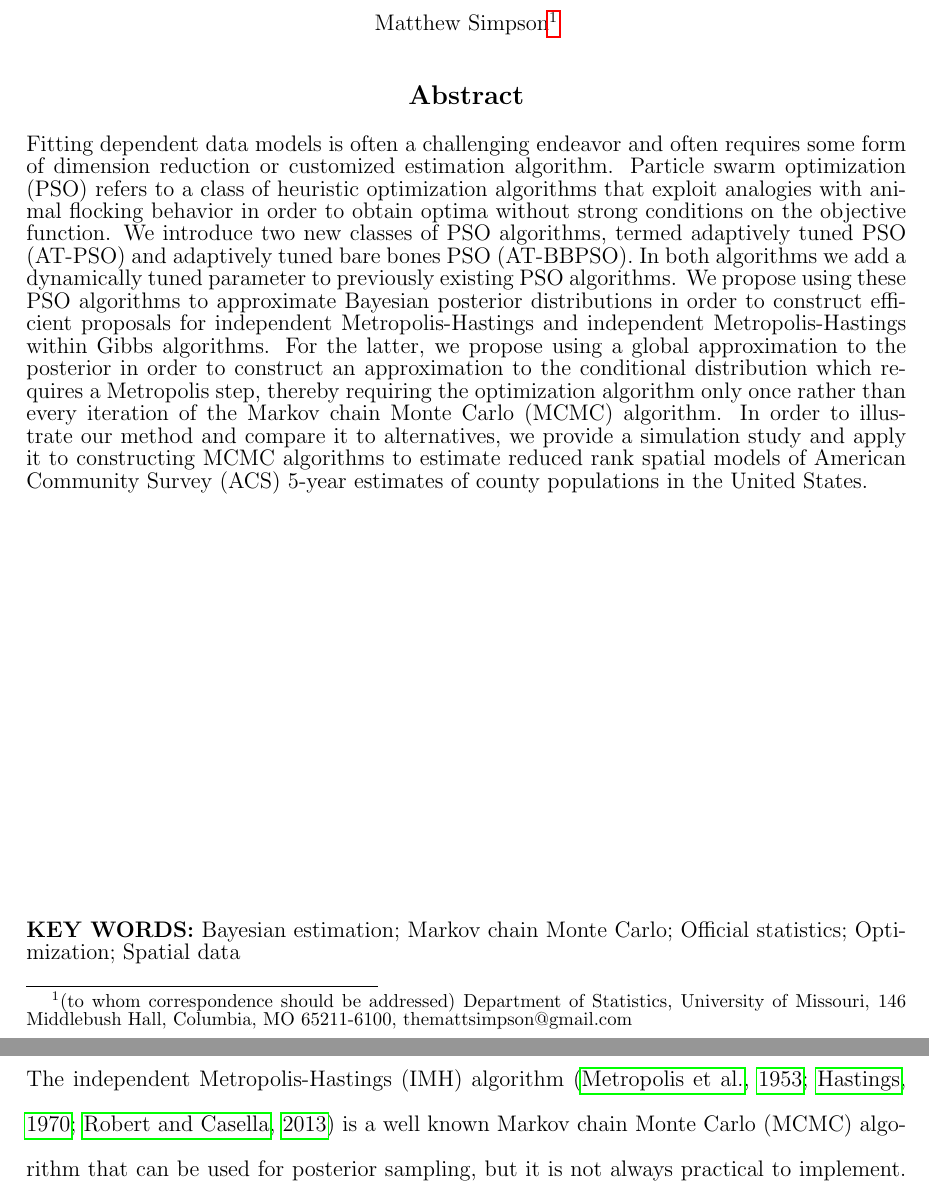
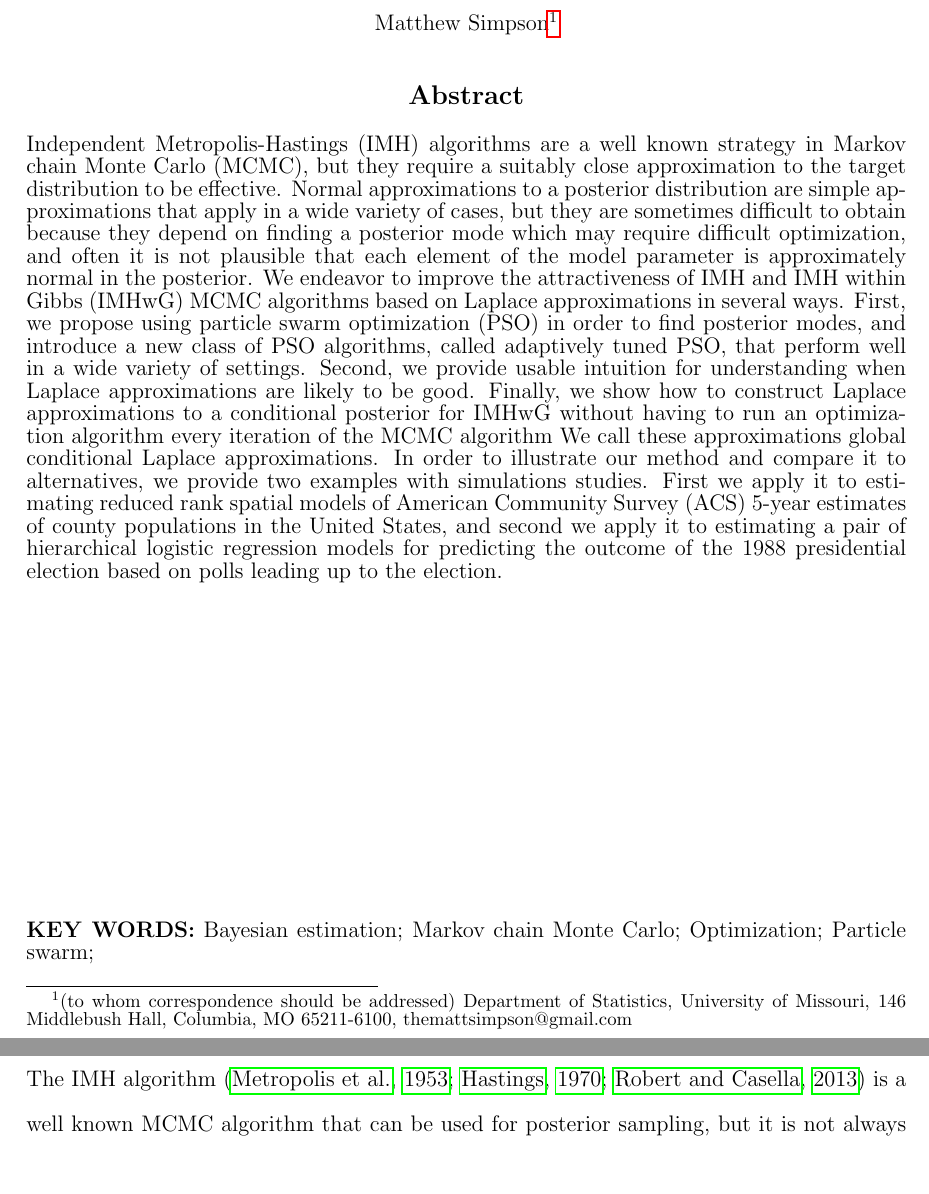
Before and after one commit to simpsonm/psodesign, a LaTeX document (psostat.tex): two parts of pages 1 and 2 of 30, joined at a grey line, cut so that both start at the same text. Compiled offline with pdfLaTeX; a missing bibliography style is replaced by a similar one.

Commit message:
tweaked the intro and when some of the proper names were introduced, then a full build

```diff
--- a/psostat.tex
+++ b/psostat.tex
@@ -98,13 +98,13 @@
 \begin{center}
 {\large{\bf Abstract}}
 \end{center}
-Fitting dependent data models is often a challenging endeavor and often requires some form of dimension reduction or customized estimation algorithm. Particle swarm optimization (PSO) refers to a class of heuristic optimization algorithms that exploit analogies with animal flocking behavior in order to obtain optima without strong conditions on the objective function. We introduce two new classes of PSO algorithms, termed adaptively tuned PSO (AT-PSO) and adaptively tuned bare bones PSO (AT-BBPSO). In both algorithms we add a dynamically tuned parameter to previously existing PSO algorithms. We propose using these PSO algorithms to approximate Bayesian posterior distributions in order to construct efficient proposals for independent Metropolis-Hastings and independent Metropolis-Hastings within Gibbs algorithms. For the latter, we propose using a global approximation to the posterior in order to construct an approximation to the conditional distribution which requires a Metropolis step, thereby requiring the optimization algorithm only once rather than every iteration of the Markov chain Monte Carlo (MCMC) algorithm. In order to illustrate our method and compare it to alternatives, we provide a simulation study and apply it to constructing MCMC algorithms to estimate reduced rank spatial models of American Community Survey (ACS) 5-year estimates of county populations in the United States.
+Independent Metropolis-Hastings (IMH) algorithms are a well known strategy in Markov chain Monte Carlo (MCMC), but they require a suitably close approximation to the target distribution to be effective. Normal approximations to a posterior distribution are simple approximations that apply in a wide variety of cases, but they are sometimes difficult to obtain because they depend on finding a posterior mode which may require difficult optimization, and often it is not plausible that each element of the model parameter is approximately normal in the posterior. We endeavor to improve the attractiveness of IMH and IMH within Gibbs (IMHwG) MCMC algorithms based on Laplace approximations in several ways. First, we propose using particle swarm optimization (PSO) in order to find posterior modes, and introduce a new class of PSO algorithms, called adaptively tuned PSO, that perform well in a wide variety of settings. Second, we provide usable intuition for understanding when Laplace approximations are likely to be good. Finally, we show how to construct Laplace approximations to a conditional posterior for IMHwG without having to run an optimization algorithm every iteration of the MCMC algorithm We call these approximations global conditional Laplace approximations. In order to illustrate our method and compare it to alternatives, we provide two examples with simulations studies. First we apply it to estimating reduced rank spatial models of American Community Survey (ACS) 5-year estimates of county populations in the United States, and second we apply it to estimating a pair of hierarchical logistic regression models for predicting the outcome of the 1988 presidential election based on polls leading up to the election.
 \baselineskip=12pt
 
 \baselineskip=12pt
 \par\vfill\noindent
 {\bf KEY WORDS:}
-Bayesian estimation; Markov chain Monte Carlo; Official statistics; Optimization; Spatial data
+Bayesian estimation; Markov chain Monte Carlo; Optimization; Particle swarm;
 \par\medskip\noindent
 
 
@@ -113,5 +113,5 @@ Bayesian estimation; Markov chain Monte Carlo; Official statistics; Optimization
 
 \section{Introduction}
 
-The independent Metropolis-Hastings (IMH) algorithm \citep{metropolis1953equation,hastings1970monte,robert2013monte} is a well known Markov chain Monte Carlo (MCMC) algorithm that can be used for posterior sampling, but it is not always practical to implement. It depends on an approximation to the posterior distribution that is close enough to yield a high Metropolis acceptance rate. When the acceptance rate is high, IMH algorithms tend to converge quickly and mix well. As such, they are a great option for MCMC when a quality posterior approximation is available, but constructing such an approximation is the difficult part. It is well known that a posterior distribution for a fixed set of parameters tends asymptotically to a normal distribution centered at the posterior mode as the sample size increases \citep[Chapter~7.4]{schervish1997theory}. This normal approximation, often called a Laplace approximation, is used by INLA \citep{rue2009approximate} but also can be used to contruct IMH samplers. Laplace approximations depend on finding the posterior mode, which is an optimization problem. The problem with Laplace approximations is twofold: they can be difficult to construct when the optimization problem is difficult, and the Laplace approximation is not necessarily good enough to yield high IMH acceptance rates in any given problem.
+The IMH algorithm \citep{metropolis1953equation,hastings1970monte,robert2013monte} is a well known MCMC algorithm that can be used for posterior sampling, but it is not always practical to implement. It depends on an approximation to the posterior distribution that is close enough to yield a high Metropolis acceptance rate. When the acceptance rate is high, IMH algorithms tend to converge quickly and mix well. As such, they are a great option for MCMC when a quality posterior approximation is available, but constructing such an approximation is the difficult part. It is well known that a posterior distribution for a fixed set of parameters tends asymptotically to a normal distribution centered at the posterior mode as the sample size increases \citep[Chapter~7.4]{schervish1997theory}. This normal approximation, often called a Laplace approximation, is used by INLA \citep{rue2009approximate} but also can be used to contruct IMH samplers. Laplace approximations depend on finding the posterior mode, which is an optimization problem. The problem with Laplace approximations is twofold: they can be difficult to construct when the optimization problem is difficult, and the Laplace approximation is not necessarily good enough to yield high IMH acceptance rates in any given problem.
 
@@ -119,5 +119,5 @@ We propose methods to help solve each of these problems so that IMH and the clos
 
-We illustrate our method on two different modeling applications. The first application considers a group of reduced rank spatial models of American Community Survey (ACS) 5-year period estimates of county population estimates for the U.S. in 2014. In the second application, we adapt a hierarchical model for predicting the outcome of the 1988 presidential election from \citet{gelman2006data}. We fit these models using our proposed IMH and IMHwG algorithms and a variety of other MCMC algorithms, then compare the computational cost for each of the algorithms and discuss their ease of use.
+We illustrate our method on two different modeling applications. The first application considers a group of reduced rank spatial models of American Community Survey ACS 5-year period estimates of county population estimates for the U.S. in 2014. In the second application, we adapt a hierarchical model for predicting the outcome of the 1988 presidential election from \citet{gelman2006data}. We fit these models using our proposed IMH and IMHwG algorithms and a variety of other MCMC algorithms, then compare the computational cost for each of the algorithms and discuss their ease of use.
 
 The remainder of this paper is organized as follows. Section~\ref{sec:pso} introduces PSO along with our novel adaptively tuned PSO algorithms.  Section~\ref{sec:laplace} introduces Laplace approximations and their use as IMH and IMHwG proposals, and discusses intuition for understanding when Laplace approximations are likely to be good and therefore yield good IMH and IMHwG algorithms, especially in the context of a class of generalized linear mixed models. Section~\ref{sec:pop} county population estimates example and shows how effective various PSO algorithms are at finding the posterior mode as well as how effective IMH and IMHwG algorithms are compare to several alternatives, and Section~\ref{sec:pres} introduces the election examples and provides similar PSO and MCMC results. Finally, Section~\ref{sec:discuss} concludes with a discussion of the strengths and weakness of our MCMC approach.
 
```
Also changed, not shown: psostat.pdf, psostatapp.pdf, psostatappblind.pdf, psostatblind.pdf, psostatblindfull.pdf, psostatfull.pdf, psostat.tex (4 more changed lines).
